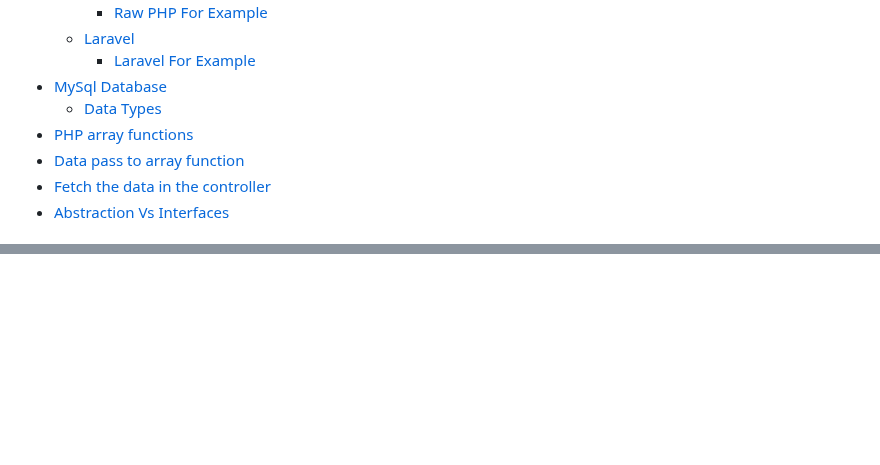
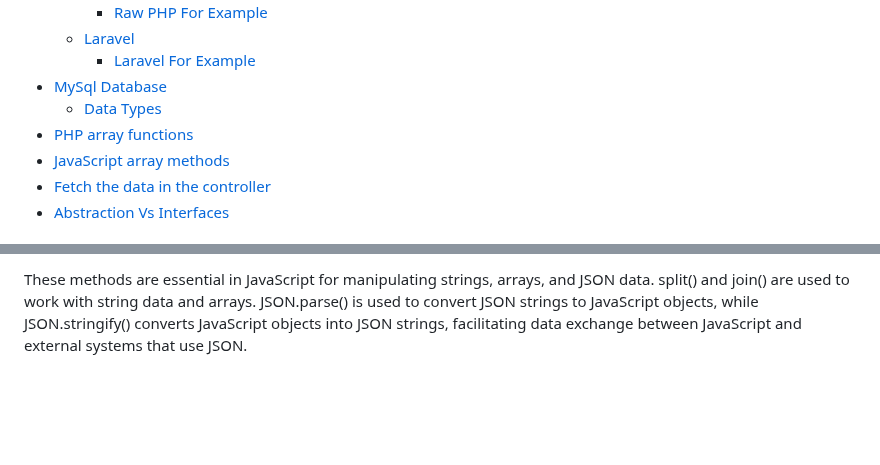
Before and after one commit to mushahadur/Task-From-ICT-Layer, a Markdown page: README.md, 2 parts joined by grey strips. Rendered like a GitHub page; blank space fills up the shorter version.

Commit message:
JavaScript array methods

```diff
--- a/README.md
+++ b/README.md
@@ -20,7 +20,7 @@
 - [MySql Database](#mySql_database )
     - [Data Types](#data_types )
 - [PHP array functions ](#php_array_functions )
-- [Data pass to array function](#array_function)
+- [JavaScript array methods](#js_array_methods )
 - [Fetch the data in the controller](#fetch-the-data)
 - [Abstraction Vs Interfaces](#abstraction-interfaces)
 
@@ -892,3 +990,8 @@ These functions are commonly used in PHP to manipulate strings, arrays, and JSON
+<p>These methods are essential in JavaScript for manipulating strings, arrays, and JSON data. split() and join() are used to work with string data and arrays. JSON.parse() is used to convert JSON strings to JavaScript objects, while JSON.stringify() converts JavaScript objects into JSON strings, facilitating data exchange between JavaScript and external systems that use JSON.</p>
+
+
+
+<br/>
 <br/>
 
 
```
Also changed, not shown: other parts of README.md (+99 -1 lines).
